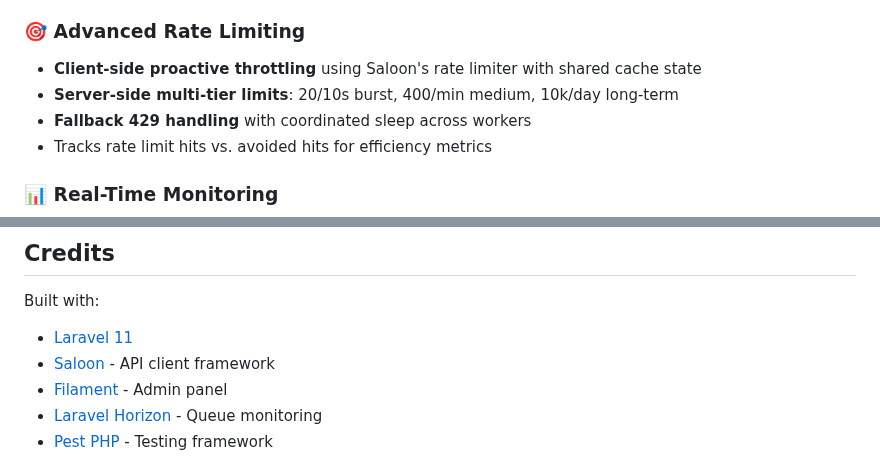
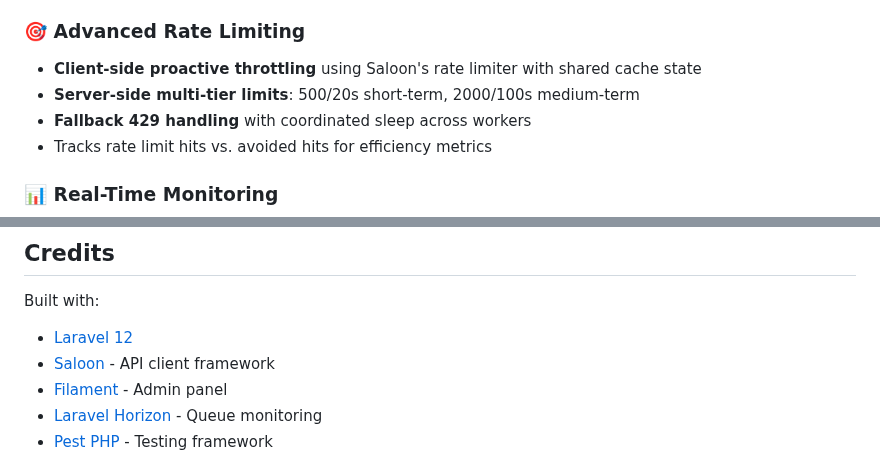
Before and after one commit to DanielCoulbourne/laravel-rate-limited-imports, a Markdown page: README.md, 2 parts joined by grey strips. Drawn GitHub-style.

```diff
--- a/README.md
+++ b/README.md
@@ -22,7 +22,7 @@ This project showcases a complete solution for importing large datasets from rat
 
 ### 🎯 Advanced Rate Limiting
 - **Client-side proactive throttling** using Saloon's rate limiter with shared cache state
-- **Server-side multi-tier limits**: 20/10s burst, 400/min medium, 10k/day long-term
+- **Server-side multi-tier limits**: 500/20s short-term, 2000/100s medium-term
 - **Fallback 429 handling** with coordinated sleep across workers
 - Tracks rate limit hits vs. avoided hits for efficiency metrics
 
@@ -369,7 +374,7 @@ This project is open-source software licensed under the MIT license.
 ## Credits
 
 Built with:
-- [Laravel 11](https://laravel.com)
+- [Laravel 12](https://laravel.com)
 - [Saloon](https://docs.saloon.dev) - API client framework
 - [Filament](https://filamentphp.com) - Admin panel
 - [Laravel Horizon](https://laravel.com/docs/horizon) - Queue monitoring
```
Also changed, not shown: other parts of README.md (+13 -8 lines).
